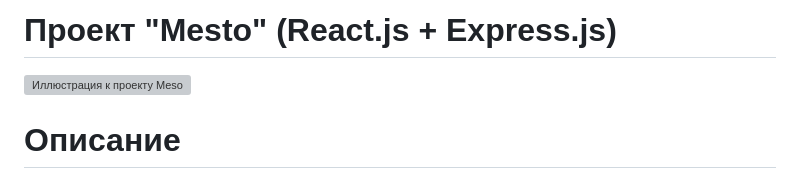
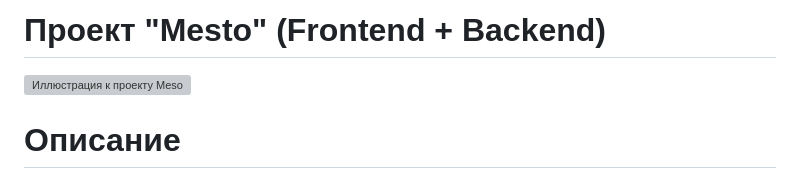
Before and after one commit to alexs41/react-mesto-api-full, a Markdown page: README.md, the part around the change. Rendered like a GitHub page; grey boxes are pictures that could not be loaded.

```diff
--- a/README.md
+++ b/README.md
@@ -1,4 +1,4 @@
-# Проект "Mesto" (React.js + Express.js)
+# Проект "Mesto" (Frontend + Backend)
 ![Иллюстрация к проекту Meso](https://static.tildacdn.com/tild3738-6636-4762-a561-313361366131/__2023-01-17__181329.png)
 # Описание
 Учебный проект Яндекс.Практикума. Функционал был реализован на протяжении нескольких проектных работ.
```
